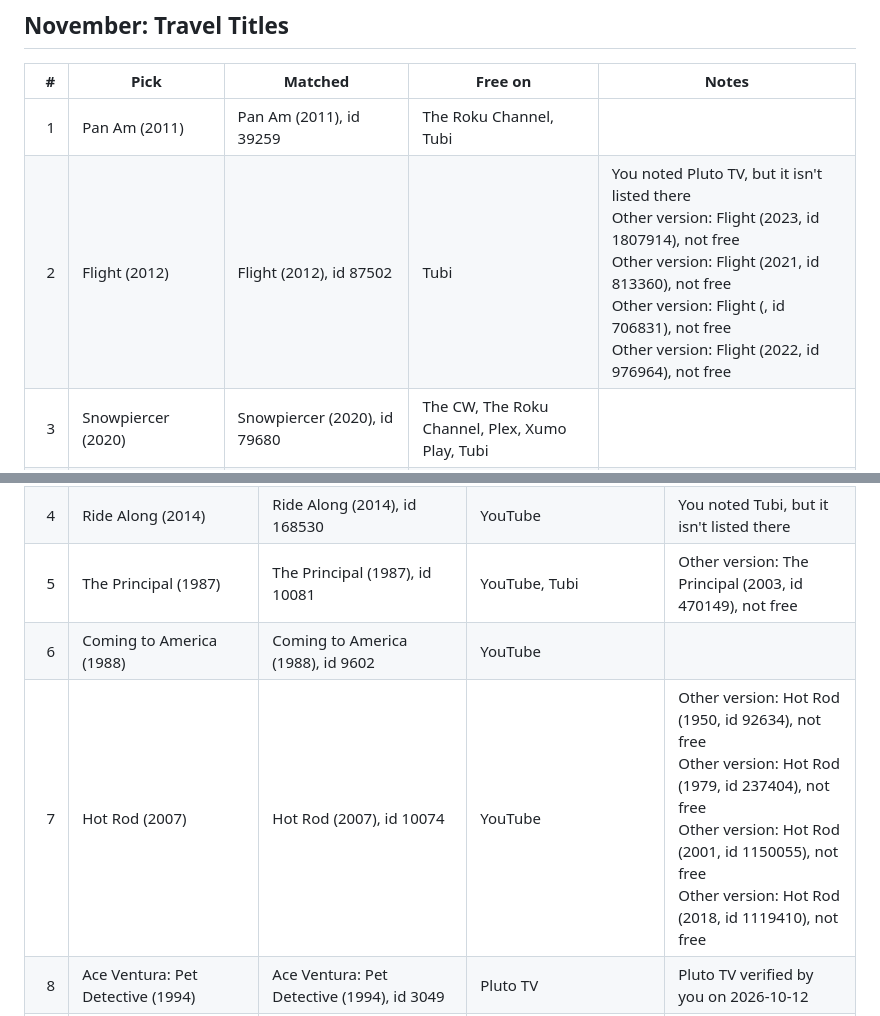
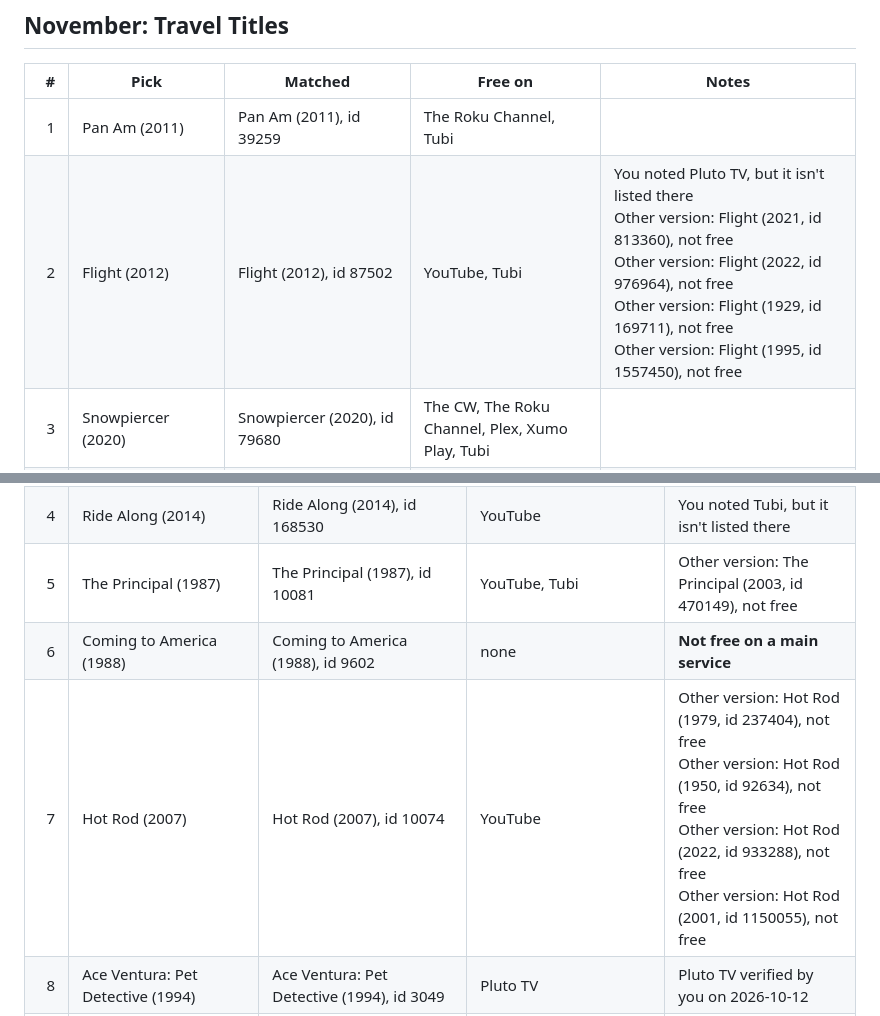
Before and after one commit to stljammie/msuggestions, a Markdown page: reports/picks-check.md, 2 parts joined by grey strips. GitHub-like rendering.

```diff
--- a/reports/picks-check.md
+++ b/reports/picks-check.md
@@ -34,7 +34,7 @@ Checked 2026-11-06. Main services only (no library card or login).
 | # | Pick | Matched | Free on | Notes |
 |---:|---|---|---|---|
 | 1 | Pan Am (2011) | Pan Am (2011), id 39259 | The Roku Channel, Tubi |  |
-| 2 | Flight (2012) | Flight (2012), id 87502 | Tubi | You noted Pluto TV, but it isn't listed there<br>Other version: Flight (2023, id 1807914), not free<br>Other version: Flight (2021, id 813360), not free<br>Other version: Flight (, id 706831), not free<br>Other version: Flight (2022, id 976964), not free |
+| 2 | Flight (2012) | Flight (2012), id 87502 | YouTube, Tubi | You noted Pluto TV, but it isn't listed there<br>Other version: Flight (2021, id 813360), not free<br>Other version: Flight (2022, id 976964), not free<br>Other version: Flight (1929, id 169711), not free<br>Other version: Flight (1995, id 1557450), not free |
 | 3 | Snowpiercer (2020) | Snowpiercer (2020), id 79680 | The CW, The Roku Channel, Plex, Xumo Play, Tubi |  |
 | 4 | Air Force One Is Down (2013) | Alistair MacLean's Air Force One Is Down (2013), id 76495 | The Roku Channel, Shout! TV, Tubi |  |
 | 5 | Titanic II (2010) | Titanic II (2010), id 44918 | The CW, Fandango at Home, Pluto TV, YouTube, Plex, Xumo Play, Tubi |  |
@@ -94,8 +94,8 @@ Checked 2026-11-06. Main services only (no library card or login).
 | 3 | The Cable Guy (1996) | The Cable Guy (1996), id 9894 | YouTube |  |
 | 4 | Ride Along (2014) | Ride Along (2014), id 168530 | YouTube | You noted Tubi, but it isn't listed there |
 | 5 | The Principal (1987) | The Principal (1987), id 10081 | YouTube, Tubi | Other version: The Principal (2003, id 470149), not free |
-| 6 | Coming to America (1988) | Coming to America (1988), id 9602 | YouTube |  |
-| 7 | Hot Rod (2007) | Hot Rod (2007), id 10074 | YouTube | Other version: Hot Rod (1950, id 92634), not free<br>Other version: Hot Rod (1979, id 237404), not free<br>Other version: Hot Rod (2001, id 1150055), not free<br>Other version: Hot Rod (2018, id 1119410), not free |
+| 6 | Coming to America (1988) | Coming to America (1988), id 9602 | none | **Not free on a main service** |
+| 7 | Hot Rod (2007) | Hot Rod (2007), id 10074 | YouTube | Other version: Hot Rod (1979, id 237404), not free<br>Other version: Hot Rod (1950, id 92634), not free<br>Other version: Hot Rod (2022, id 933288), not free<br>Other version: Hot Rod (2001, id 1150055), not free |
 | 8 | Ace Ventura: Pet Detective (1994) | Ace Ventura: Pet Detective (1994), id 3049 | Pluto TV | Pluto TV verified by you on 2026-10-12 |
 | 9 | Ferris Bueller's Day Off (1986) | Ferris Bueller's Day Off (1986), id 9377 | Pluto TV | Pluto TV verified by you on 2026-10-12 |
 | 10 | Anchorman: The Legend of Ron Burgundy (2004) | Anchorman: The Legend of Ron Burgundy (2004), id 8699 | Pluto TV |  |
```
Also changed, not shown: other parts of reports/picks-check.md (+12 -12 lines).
